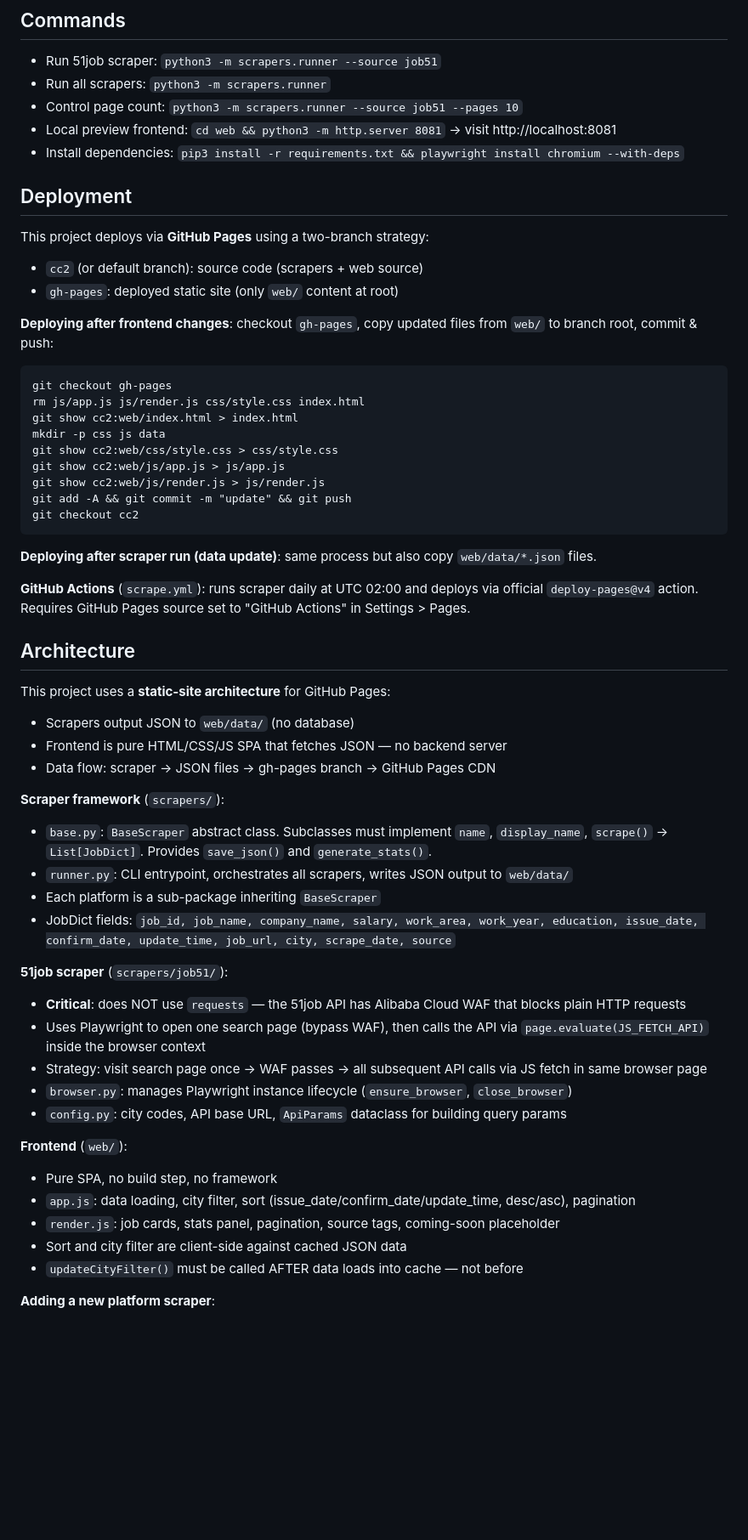
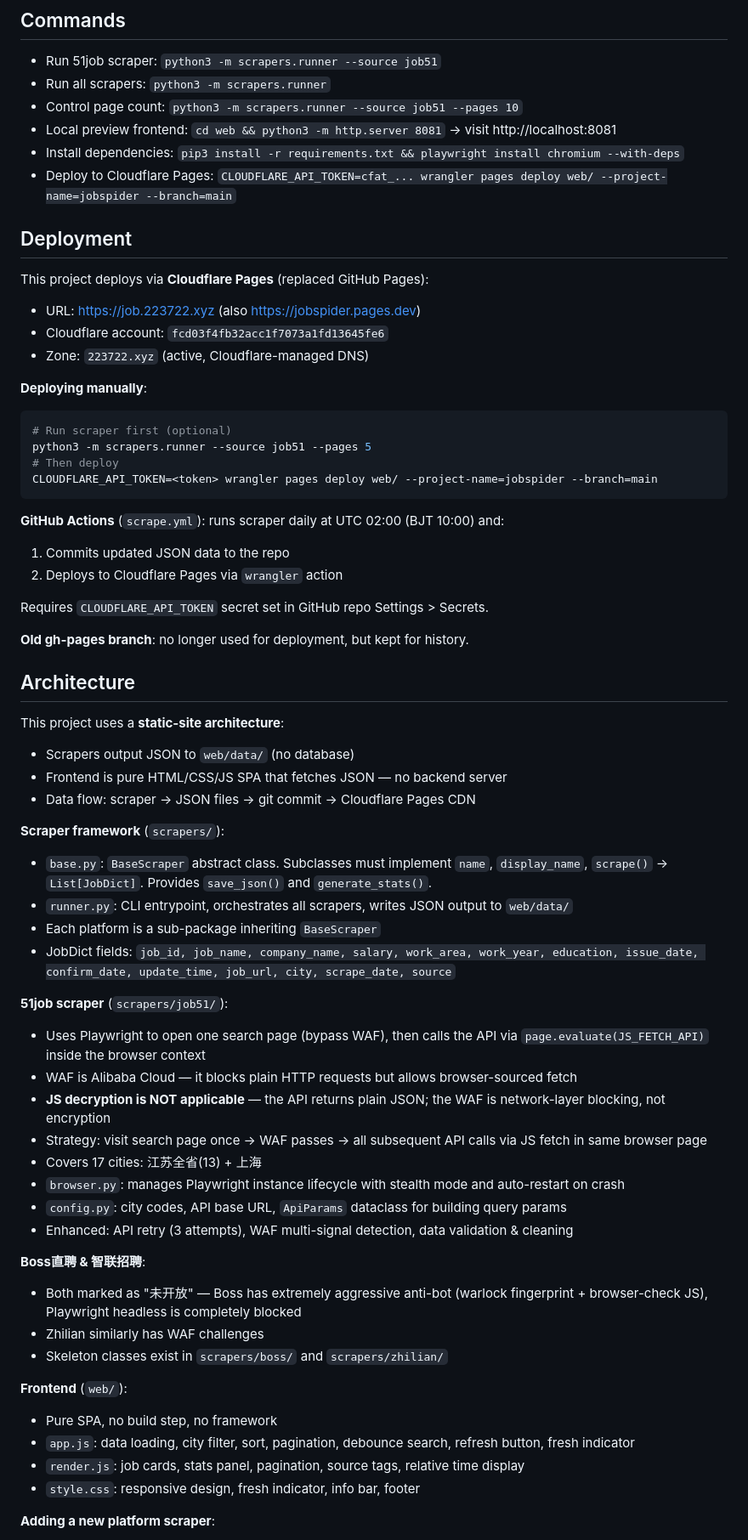
Before and after one commit to gitychzh/jobSpider, a Markdown page: CLAUDE.md, the part around one of its changes. Shown at 85% size. Drawn GitHub-style; blank space fills up the shorter version.

Commit message:
docs: 更新CLAUDE.md反映Cloudflare Pages迁移和17城扩展
Co-Authored-By: Claude Opus 4.8 (1M context) <noreply@anthropic.com>

````diff
--- a/CLAUDE.md
+++ b/CLAUDE.md
@@ -9,36 +9,37 @@ This file provides guidance to Claude Code (claude.ai/code) when working with co
 - Control page count: `python3 -m scrapers.runner --source job51 --pages 10`
 - Local preview frontend: `cd web && python3 -m http.server 8081` → visit http://localhost:8081
 - Install dependencies: `pip3 install -r requirements.txt && playwright install chromium --with-deps`
+- Deploy to Cloudflare Pages: `CLOUDFLARE_API_TOKEN=cfat_... wrangler pages deploy web/ --project-name=jobspider --branch=main`
 
 ## Deployment
 
-This project deploys via **GitHub Pages** using a two-branch strategy:
-- `cc2` (or default branch): source code (scrapers + web source)
-- `gh-pages`: deployed static site (only `web/` content at root)
+This project deploys via **Cloudflare Pages** (replaced GitHub Pages):
+- URL: https://job.223722.xyz (also https://jobspider.pages.dev)
+- Cloudflare account: `fcd03f4fb32acc1f7073a1fd13645fe6`
+- Zone: `223722.xyz` (active, Cloudflare-managed DNS)
 
-**Deploying after frontend changes**: checkout `gh-pages`, copy updated files from `web/` to branch root, commit & push:
-```
-git checkout gh-pages
-rm js/app.js js/render.js css/style.css index.html
-git show cc2:web/index.html > index.html
-mkdir -p css js data
-git show cc2:web/css/style.css > css/style.css
-git show cc2:web/js/app.js > js/app.js
-git show cc2:web/js/render.js > js/render.js
-git add -A && git commit -m "update" && git push
-git checkout cc2
+**Deploying manually**:
+```bash
+# Run scraper first (optional)
+python3 -m scrapers.runner --source job51 --pages 5
+# Then deploy
+CLOUDFLARE_API_TOKEN=<token> wrangler pages deploy web/ --project-name=jobspider --branch=main
 ```
 
-**Deploying after scraper run (data update)**: same process but also copy `web/data/*.json` files.
+**GitHub Actions** (`scrape.yml`): runs scraper daily at UTC 02:00 (BJT 10:00) and:
+1. Commits updated JSON data to the repo
+2. Deploys to Cloudflare Pages via `wrangler` action
 
-**GitHub Actions** (`scrape.yml`): runs scraper daily at UTC 02:00 and deploys via official `deploy-pages@v4` action. Requires GitHub Pages source set to "GitHub Actions" in Settings > Pages.
+Requires `CLOUDFLARE_API_TOKEN` secret set in GitHub repo Settings > Secrets.
+
+**Old gh-pages branch**: no longer used for deployment, but kept for history.
 
 ## Architecture
 
-This project uses a **static-site architecture** for GitHub Pages:
+This project uses a **static-site architecture**:
 - Scrapers output JSON to `web/data/` (no database)
 - Frontend is pure HTML/CSS/JS SPA that fetches JSON — no backend server
-- Data flow: scraper → JSON files → gh-pages branch → GitHub Pages CDN
+- Data flow: scraper → JSON files → git commit → Cloudflare Pages CDN
 
 **Scraper framework** (`scrapers/`):
 - `base.py`: `BaseScraper` abstract class. Subclasses must implement `name`, `display_name`, `scrape()` → `List[JobDict]`. Provides `save_json()` and `generate_stats()`.
@@ -47,18 +48,25 @@ This project uses a **static-site architecture** for GitHub Pages:
 - JobDict fields: `job_id, job_name, company_name, salary, work_area, work_year, education, issue_date, confirm_date, update_time, job_url, city, scrape_date, source`
 
 **51job scraper** (`scrapers/job51/`):
-- **Critical**: does NOT use `requests` — the 51job API has Alibaba Cloud WAF that blocks plain HTTP requests
 - Uses Playwright to open one search page (bypass WAF), then calls the API via `page.evaluate(JS_FETCH_API)` inside the browser context
+- WAF is Alibaba Cloud — it blocks plain HTTP requests but allows browser-sourced fetch
+- **JS decryption is NOT applicable** — the API returns plain JSON; the WAF is network-layer blocking, not encryption
 - Strategy: visit search page once → WAF passes → all subsequent API calls via JS fetch in same browser page
-- `browser.py`: manages Playwright instance lifecycle (`ensure_browser`, `close_browser`)
+- Covers 17 cities: 江苏全省(13) + 上海
+- `browser.py`: manages Playwright instance lifecycle with stealth mode and auto-restart on crash
 - `config.py`: city codes, API base URL, `ApiParams` dataclass for building query params
+- Enhanced: API retry (3 attempts), WAF multi-signal detection, data validation & cleaning
+
+**Boss直聘 & 智联招聘**:
+- Both marked as "未开放" — Boss has extremely aggressive anti-bot (warlock fingerprint + browser-check JS), Playwright headless is completely blocked
+- Zhilian similarly has WAF challenges
+- Skeleton classes exist in `scrapers/boss/` and `scrapers/zhilian/`
 
 **Frontend** (`web/`):
 - Pure SPA, no build step, no framework
-- `app.js`: data loading, city filter, sort (issue_date/confirm_date/update_time, desc/asc), pagination
-- `render.js`: job cards, stats panel, pagination, source tags, coming-soon placeholder
-- Sort and city filter are client-side against cached JSON data
-- `updateCityFilter()` must be called AFTER data loads into cache — not before
+- `app.js`: data loading, city filter, sort, pagination, debounce search, refresh button, fresh indicator
+- `render.js`: job cards, stats panel, pagination, source tags, relative time display
+- `style.css`: responsive design, fresh indicator, info bar, footer
 
 **Adding a new platform scraper**:
 1. Create `scrapers/<platform>/` with class inheriting `BaseScraper`
````
Also changed, not shown: other parts of CLAUDE.md (+8 -6 lines).
